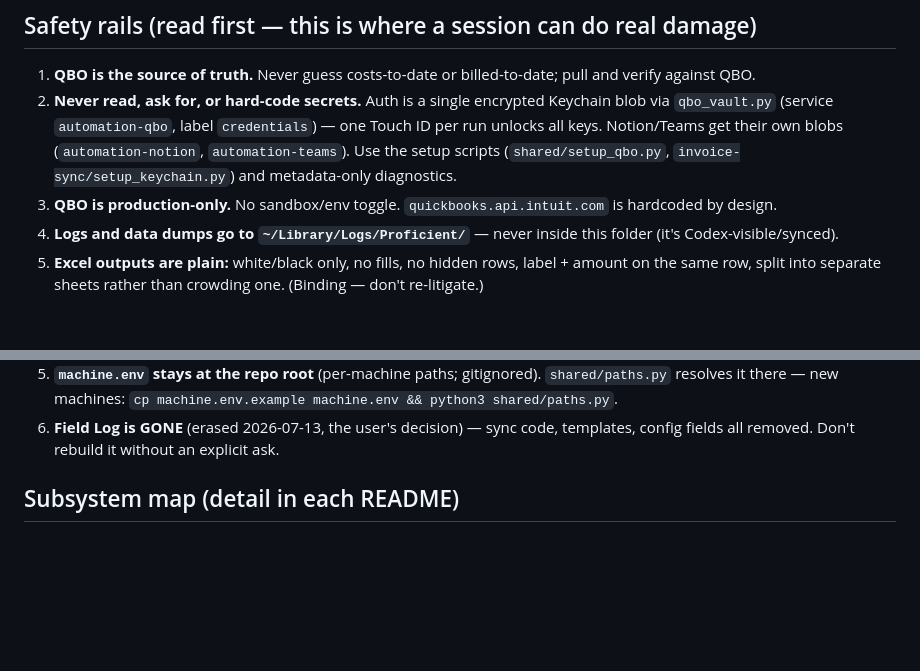
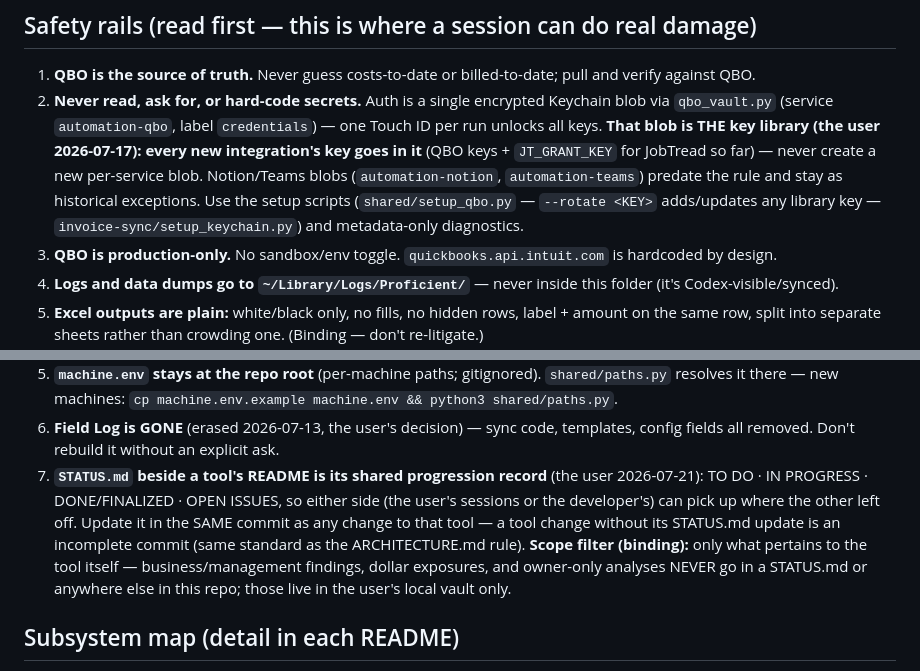
Before and after one commit to Ecarlo-Proficient/Claude-Report, a Markdown page: AGENTS.md, 2 parts joined by grey strips. GitHub-like rendering; blank space fills up the shorter version.

```diff
--- a/AGENTS.md
+++ b/AGENTS.md
@@ -14,8 +14,11 @@ restate them here. Business/strategic context lives in session memory, not in th
 1. **QBO is the source of truth.** Never guess costs-to-date or billed-to-date; pull and verify against QBO.
 2. **Never read, ask for, or hard-code secrets.** Auth is a single encrypted Keychain blob via
    `qbo_vault.py` (service `automation-qbo`, label `credentials`) — one Touch ID per run unlocks all
-   keys. Notion/Teams get their own blobs (`automation-notion`, `automation-teams`). Use the setup
-   scripts (`shared/setup_qbo.py`, `invoice-sync/setup_keychain.py`) and metadata-only diagnostics.
+   keys. **That blob is THE key library (the user 2026-07-17): every new integration's key goes in it**
+   (QBO keys + `JT_GRANT_KEY` for JobTread so far) — never create a new per-service blob. Notion/Teams
+   blobs (`automation-notion`, `automation-teams`) predate the rule and stay as historical exceptions.
+   Use the setup scripts (`shared/setup_qbo.py` — `--rotate <KEY>` adds/updates any library key —
+   `invoice-sync/setup_keychain.py`) and metadata-only diagnostics.
 3. **QBO is production-only.** No sandbox/env toggle. `quickbooks.api.intuit.com` is hardcoded by design.
 4. **Logs and data dumps go to `~/Library/Logs/Proficient/`** — never inside this folder (it's Codex-visible/synced).
 5. **Excel outputs are plain:** white/black only, no fills, no hidden rows, label + amount on the same row,
@@ -42,6 +45,13 @@ restate them here. Business/strategic context lives in session memory, not in th
    resolves it there — new machines: `cp machine.env.example machine.env && python3 shared/paths.py`.
 6. **Field Log is GONE** (erased 2026-07-13, the user's decision) — sync code, templates, config
    fields all removed. Don't rebuild it without an explicit ask.
+7. **`STATUS.md` beside a tool's README is its shared progression record** (the user 2026-07-21):
+   TO DO · IN PROGRESS · DONE/FINALIZED · OPEN ISSUES, so either side (the user's sessions or the
+   developer's) can pick up where the other left off. Update it in the SAME commit as any change
+   to that tool — a tool change without its STATUS.md update is an incomplete commit (same standard
+   as the ARCHITECTURE.md rule). **Scope filter (binding):** only what pertains to the tool itself —
+   business/management findings, dollar exposures, and owner-only analyses NEVER go in a STATUS.md
+   or anywhere else in this repo; those live in the user's local vault only.
 
 ## Subsystem map (detail in each README)
 
```
Also changed, not shown: CLAUDE.md (+7 -0 lines), wip/STATUS.md (added, +75 -0 lines).
